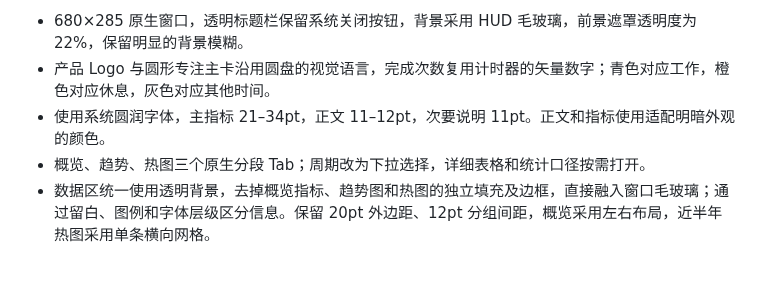
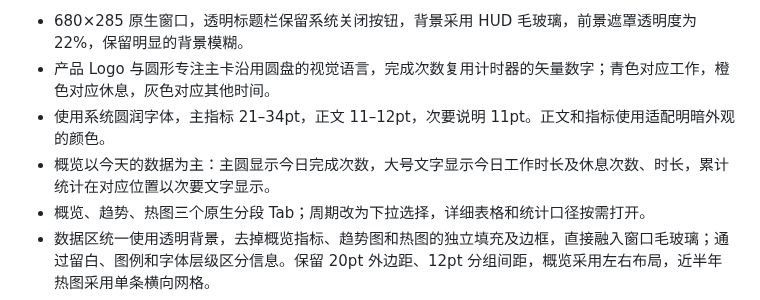
Before and after one commit to FindTreasureIsland/MInutes2, a Markdown page: docs/statistics-design.md, the part around the change. GitHub-like rendering; blank space fills up the shorter version.

```diff
--- a/docs/statistics-design.md
+++ b/docs/statistics-design.md
@@ -5,6 +5,7 @@
 - 680×285 原生窗口，透明标题栏保留系统关闭按钮，背景采用 HUD 毛玻璃，前景遮罩透明度为 22%，保留明显的背景模糊。
 - 产品 Logo 与圆形专注主卡沿用圆盘的视觉语言，完成次数复用计时器的矢量数字；青色对应工作，橙色对应休息，灰色对应其他时间。
 - 使用系统圆润字体，主指标 21–34pt，正文 11–12pt，次要说明 11pt。正文和指标使用适配明暗外观的颜色。
+- 概览以今天的数据为主：主圆显示今日完成次数，大号文字显示今日工作时长及休息次数、时长，累计统计在对应位置以次要文字显示。
 - 概览、趋势、热图三个原生分段 Tab；周期改为下拉选择，详细表格和统计口径按需打开。
 - 数据区统一使用透明背景，去掉概览指标、趋势图和热图的独立填充及边框，直接融入窗口毛玻璃；通过留白、图例和字体层级区分信息。保留 20pt 外边距、12pt 分组间距，概览采用左右布局，近半年热图采用单条横向网格。
 - Tab/筛选切换使用 180ms 淡入，遵循系统减少动态效果；减少透明度时关闭渐变背景，改用实色背景。
```
Also changed, not shown: README.md (+1 -1 lines), docs/usage-statistics.md (+1 -1 lines), docs/images/statistics-dark.png, docs/images/statistics-overview.png, 1 other file.
